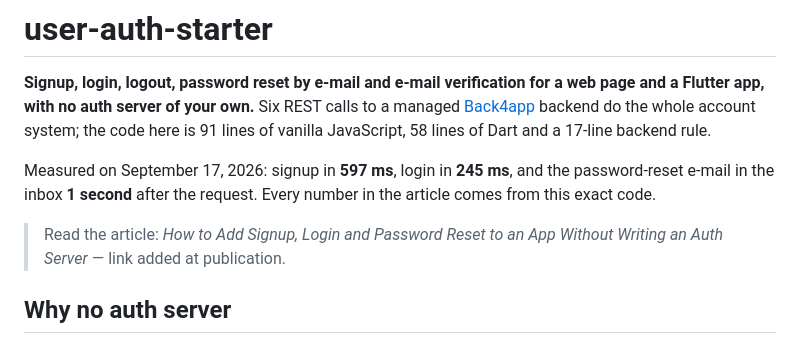
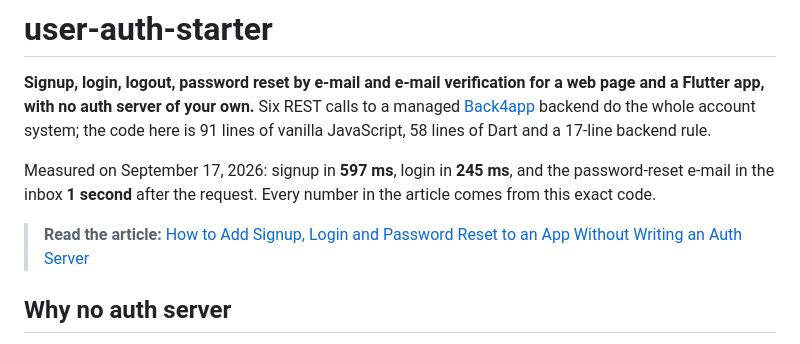
Before and after one commit to templates-back4app/user-auth-starter, a Markdown page: README.md, the part around the change. Rendered like a GitHub page.

Commit message:
README: link the published article

```diff
--- a/README.md
+++ b/README.md
@@ -4,7 +4,7 @@
 
 Measured on September 17, 2026: signup in **597 ms**, login in **245 ms**, and the password-reset e-mail in the inbox **1 second** after the request. Every number in the article comes from this exact code.
 
-> Read the article: *How to Add Signup, Login and Password Reset to an App Without Writing an Auth Server* — link added at publication.
+> **Read the article:** [How to Add Signup, Login and Password Reset to an App Without Writing an Auth Server](https://www.back4app.com/blog/add-signup-login-password-reset-without-an-auth-server)
 
 ## Why no auth server
 
```
